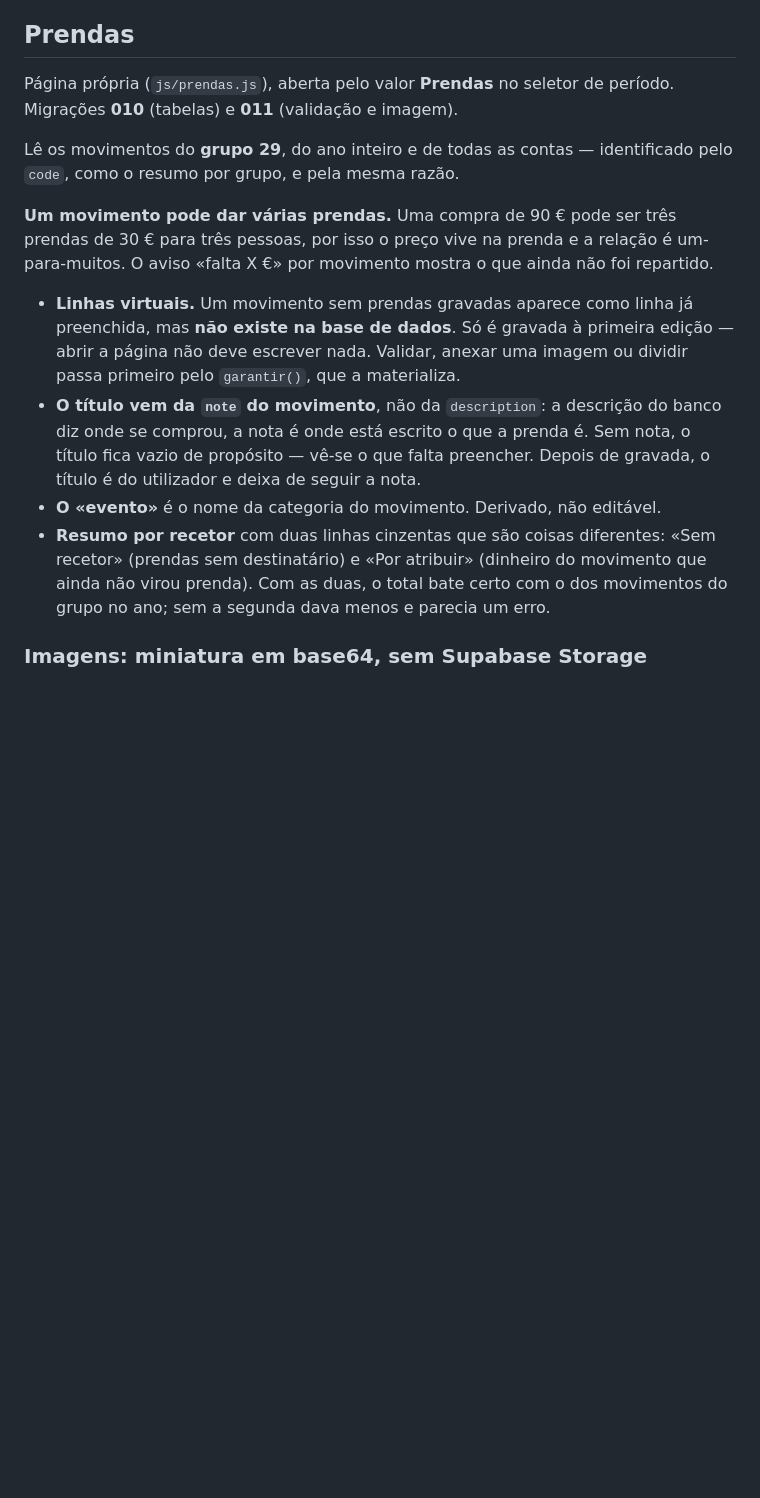
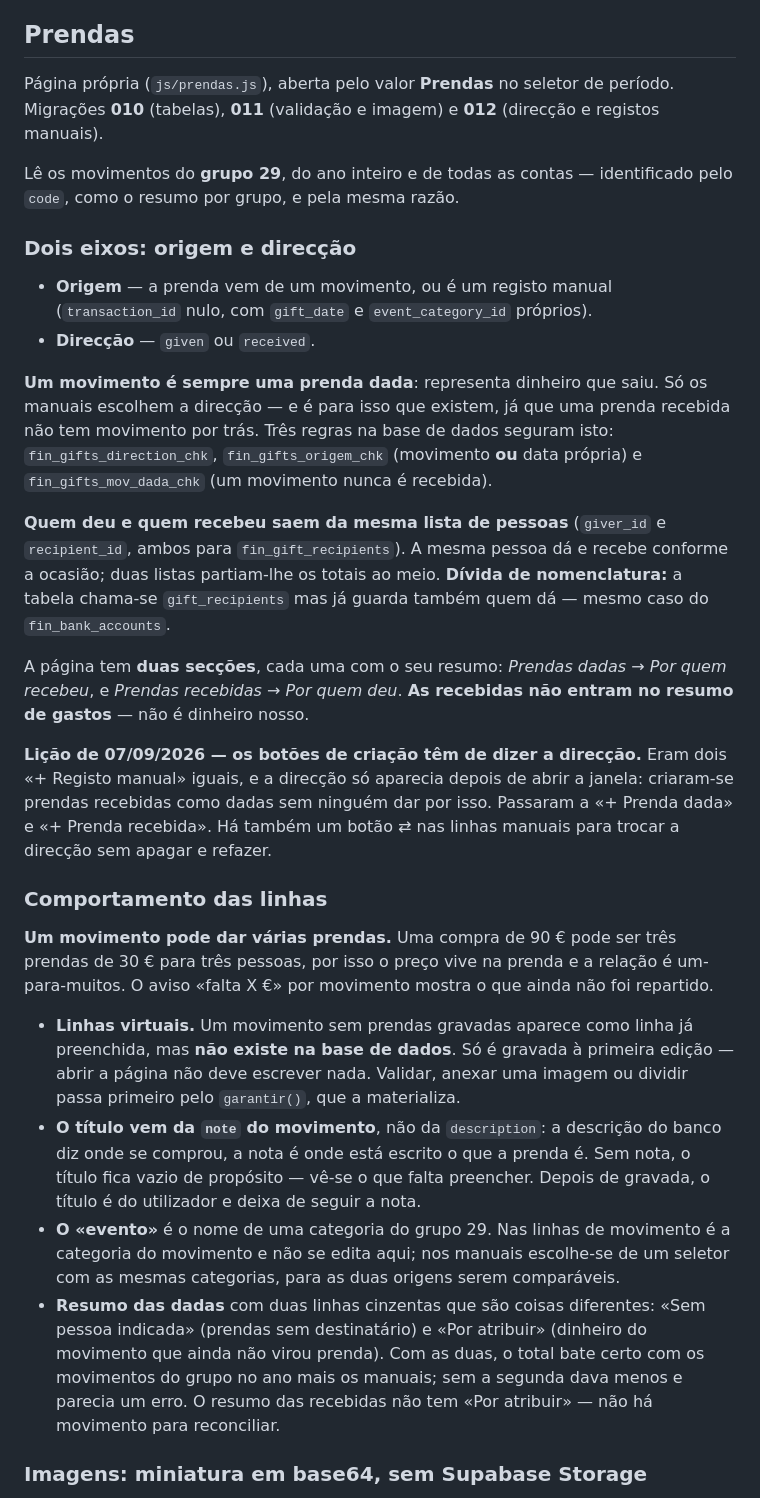
Before and after one commit to SotiInveste/gestor-financeiro, a Markdown page: CLAUDE_1.md, the part around one of its changes. Drawn GitHub-style; blank space fills up the shorter version.

Commit message:
CLAUDE_1.md: prendas dadas/recebidas e visto Pago
Prendas: os dois eixos (origem e direccao), as tres regras da
migracao 012, a lista unica de pessoas e a divida de nomenclatura
do fin_gift_recipients. Regista a licao dos botoes de criacao: eram
dois iguais e criaram-se recebidas como dadas sem ninguem dar por
isso.

Resumo por grupo: o visto Pago da migracao 013 — presenca da linha
como estado, mes guardado 1..12 com a conversao num unico sitio,
ausente no Anual, coluna propria para nao desalinhar o total.

Corrige duas frases que tinham ficado falsas: o evento ja e
editavel nos manuais, e o rotulo passou a Sem pessoa indicada.

Co-Authored-By: Claude Opus 5 <noreply@anthropic.com>

```diff
--- a/CLAUDE_1.md
+++ b/CLAUDE_1.md
@@ -287,10 +308,42 @@ dos dois — chega-se lá pelo seletor.
 ## Prendas
 
 Página própria (`js/prendas.js`), aberta pelo valor **Prendas** no seletor de
-período. Migrações **010** (tabelas) e **011** (validação e imagem).
+período. Migrações **010** (tabelas), **011** (validação e imagem) e **012**
+(direcção e registos manuais).
 
 Lê os movimentos do **grupo 29**, do ano inteiro e de todas as contas —
 identificado pelo `code`, como o resumo por grupo, e pela mesma razão.
+
+### Dois eixos: origem e direcção
+
+- **Origem** — a prenda vem de um movimento, ou é um registo manual
+  (`transaction_id` nulo, com `gift_date` e `event_category_id` próprios).
+- **Direcção** — `given` ou `received`.
+
+**Um movimento é sempre uma prenda dada**: representa dinheiro que saiu. Só
+os manuais escolhem a direcção — e é para isso que existem, já que uma
+prenda recebida não tem movimento por trás. Três regras na base de dados
+seguram isto: `fin_gifts_direction_chk`, `fin_gifts_origem_chk` (movimento
+**ou** data própria) e `fin_gifts_mov_dada_chk` (um movimento nunca é
+recebida).
+
+**Quem deu e quem recebeu saem da mesma lista de pessoas** (`giver_id` e
+`recipient_id`, ambos para `fin_gift_recipients`). A mesma pessoa dá e
+recebe conforme a ocasião; duas listas partiam-lhe os totais ao meio.
+**Dívida de nomenclatura:** a tabela chama-se `gift_recipients` mas já
+guarda também quem dá — mesmo caso do `fin_bank_accounts`.
+
+A página tem **duas secções**, cada uma com o seu resumo: *Prendas dadas* →
+*Por quem recebeu*, e *Prendas recebidas* → *Por quem deu*. **As recebidas
+não entram no resumo de gastos** — não é dinheiro nosso.
+
+**Lição de 07/09/2026 — os botões de criação têm de dizer a direcção.**
+Eram dois «+ Registo manual» iguais, e a direcção só aparecia depois de
+abrir a janela: criaram-se prendas recebidas como dadas sem ninguém dar por
+isso. Passaram a «+ Prenda dada» e «+ Prenda recebida». Há também um botão
+⇄ nas linhas manuais para trocar a direcção sem apagar e refazer.
+
+### Comportamento das linhas
 
 **Um movimento pode dar várias prendas.** Uma compra de 90 € pode ser três
 prendas de 30 € para três pessoas, por isso o preço vive na prenda e a
@@ -305,12 +358,16 @@ ainda não foi repartido.
   do banco diz onde se comprou, a nota é onde está escrito o que a prenda é.
   Sem nota, o título fica vazio de propósito — vê-se o que falta preencher.
   Depois de gravada, o título é do utilizador e deixa de seguir a nota.
-- **O «evento»** é o nome da categoria do movimento. Derivado, não editável.
-- **Resumo por recetor** com duas linhas cinzentas que são coisas
-  diferentes: «Sem recetor» (prendas sem destinatário) e «Por atribuir»
-  (dinheiro do movimento que ainda não virou prenda). Com as duas, o total
-  bate certo com o dos movimentos do grupo no ano; sem a segunda dava menos
-  e parecia um erro.
+- **O «evento»** é o nome de uma categoria do grupo 29. Nas linhas de
+  movimento é a categoria do movimento e não se edita aqui; nos manuais
+  escolhe-se de um seletor com as mesmas categorias, para as duas origens
+  serem comparáveis.
+- **Resumo das dadas** com duas linhas cinzentas que são coisas
+  diferentes: «Sem pessoa indicada» (prendas sem destinatário) e «Por
+  atribuir» (dinheiro do movimento que ainda não virou prenda). Com as duas,
+  o total bate certo com os movimentos do grupo no ano mais os manuais;
+  sem a segunda dava menos e parecia um erro. O resumo das recebidas não
+  tem «Por atribuir» — não há movimento para reconciliar.
 
 ### Imagens: miniatura em base64, sem Supabase Storage
 
```
Also changed, not shown: other parts of CLAUDE_1.md (+21 -0 lines).
